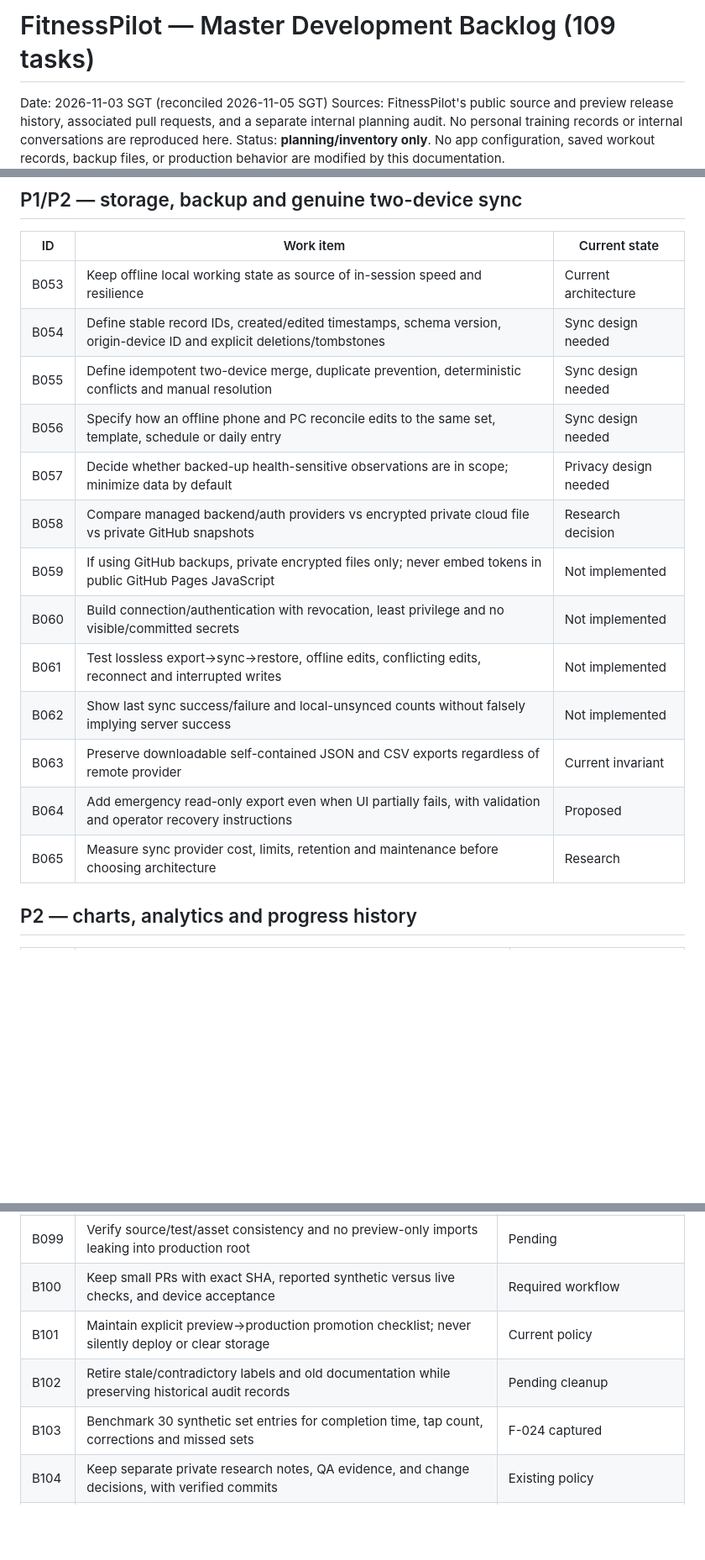
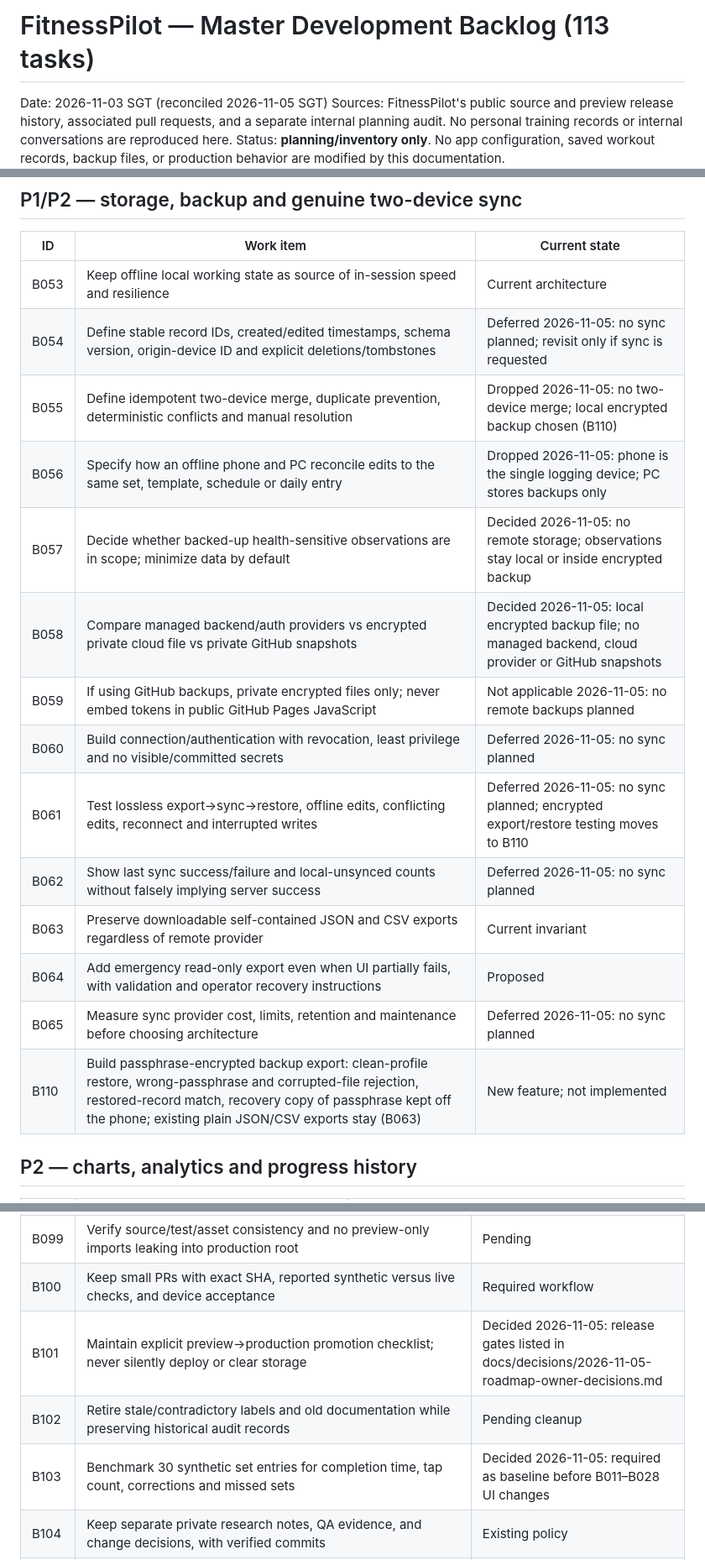
Before and after one commit to ToggleHardestMode/Fitness, a Markdown page: ROADMAP.md, 3 parts joined by grey strips. Shown at 84% size. Rendered like a GitHub page; blank space fills up the shorter version.

```diff
--- a/ROADMAP.md
+++ b/ROADMAP.md
@@ -1,4 +1,4 @@
-# FitnessPilot — Master Development Backlog (109 tasks)
+# FitnessPilot — Master Development Backlog (113 tasks)
 
 Date: 2026-11-03 SGT (reconciled 2026-11-05 SGT)
 Sources: FitnessPilot's public source and preview release history, associated pull requests, and a separate internal planning audit. No personal training records or internal conversations are reproduced here.
@@ -105,18 +108,19 @@ Status: **planning/inventory only**. No app configuration, saved workout records
 | ID | Work item | Current state |
 |---|---|---|
 | B053 | Keep offline local working state as source of in-session speed and resilience | Current architecture |
-| B054 | Define stable record IDs, created/edited timestamps, schema version, origin-device ID and explicit deletions/tombstones | Sync design needed |
-| B055 | Define idempotent two-device merge, duplicate prevention, deterministic conflicts and manual resolution | Sync design needed |
-| B056 | Specify how an offline phone and PC reconcile edits to the same set, template, schedule or daily entry | Sync design needed |
-| B057 | Decide whether backed-up health-sensitive observations are in scope; minimize data by default | Privacy design needed |
-| B058 | Compare managed backend/auth providers vs encrypted private cloud file vs private GitHub snapshots | Research decision |
-| B059 | If using GitHub backups, private encrypted files only; never embed tokens in public GitHub Pages JavaScript | Not implemented |
-| B060 | Build connection/authentication with revocation, least privilege and no visible/committed secrets | Not implemented |
-| B061 | Test lossless export->sync->restore, offline edits, conflicting edits, reconnect and interrupted writes | Not implemented |
-| B062 | Show last sync success/failure and local-unsynced counts without falsely implying server success | Not implemented |
+| B054 | Define stable record IDs, created/edited timestamps, schema version, origin-device ID and explicit deletions/tombstones | Deferred 2026-11-05: no sync planned; revisit only if sync is requested |
+| B055 | Define idempotent two-device merge, duplicate prevention, deterministic conflicts and manual resolution | Dropped 2026-11-05: no two-device merge; local encrypted backup chosen (B110) |
+| B056 | Specify how an offline phone and PC reconcile edits to the same set, template, schedule or daily entry | Dropped 2026-11-05: phone is the single logging device; PC stores backups only |
+| B057 | Decide whether backed-up health-sensitive observations are in scope; minimize data by default | Decided 2026-11-05: no remote storage; observations stay local or inside encrypted backup |
+| B058 | Compare managed backend/auth providers vs encrypted private cloud file vs private GitHub snapshots | Decided 2026-11-05: local encrypted backup file; no managed backend, cloud provider or GitHub snapshots |
+| B059 | If using GitHub backups, private encrypted files only; never embed tokens in public GitHub Pages JavaScript | Not applicable 2026-11-05: no remote backups planned |
+| B060 | Build connection/authentication with revocation, least privilege and no visible/committed secrets | Deferred 2026-11-05: no sync planned |
+| B061 | Test lossless export->sync->restore, offline edits, conflicting edits, reconnect and interrupted writes | Deferred 2026-11-05: no sync planned; encrypted export/restore testing moves to B110 |
+| B062 | Show last sync success/failure and local-unsynced counts without falsely implying server success | Deferred 2026-11-05: no sync planned |
 | B063 | Preserve downloadable self-contained JSON and CSV exports regardless of remote provider | Current invariant |
 | B064 | Add emergency read-only export even when UI partially fails, with validation and operator recovery instructions | Proposed |
-| B065 | Measure sync provider cost, limits, retention and maintenance before choosing architecture | Research |
+| B065 | Measure sync provider cost, limits, retention and maintenance before choosing architecture | Deferred 2026-11-05: no sync planned |
+| B110 | Build passphrase-encrypted backup export: clean-profile restore, wrong-passphrase and corrupted-file rejection, restored-record match, recovery copy of passphrase kept off the phone; existing plain JSON/CSV exports stay (B063) | New feature; not implemented |
 
 ## P2 — charts, analytics and progress history
 
@@ -172,9 +176,9 @@ Status: **planning/inventory only**. No app configuration, saved workout records
 | B098 | Test service worker upgrades, old caches and localStorage persistence over preview versions | Pending |
 | B099 | Verify source/test/asset consistency and no preview-only imports leaking into production root | Pending |
 | B100 | Keep small PRs with exact SHA, reported synthetic versus live checks, and device acceptance | Required workflow |
-| B101 | Maintain explicit preview->production promotion checklist; never silently deploy or clear storage | Current policy |
+| B101 | Maintain explicit preview->production promotion checklist; never silently deploy or clear storage | Decided 2026-11-05: release gates listed in docs/decisions/2026-11-05-roadmap-owner-decisions.md |
 | B102 | Retire stale/contradictory labels and old documentation while preserving historical audit records | Pending cleanup |
-| B103 | Benchmark 30 synthetic set entries for completion time, tap count, corrections and missed sets | F-024 captured |
+| B103 | Benchmark 30 synthetic set entries for completion time, tap count, corrections and missed sets | Decided 2026-11-05: required as baseline before B011–B028 UI changes |
 | B104 | Keep separate private research notes, QA evidence, and change decisions, with verified commits | Existing policy |
 | B108 | Pilot independent, sanitized failure-event capture and private coverage reconciliation for FitnessPilot coding/QA failures; link observed events to regression receipts without putting raw chats or private logs in this public repository | Proposed Fitness integration; reusable tooling exists separately, no genuine Fitness ledger verified |
 | B109 | Add and verify a narrow Fitness CI workflow for native Node regressions and read-only integrity checks on relevant changes, preserving real-device acceptance as a separate gate | Proposed; no workflow on current main, Actions availability unverified |
```
Also changed, not shown: other parts of ROADMAP.md (+17 -13 lines), README.md (+1 -1 lines), docs/decisions/2026-11-05-roadmap-owner-decisions.md (added, +53 -0 lines).
